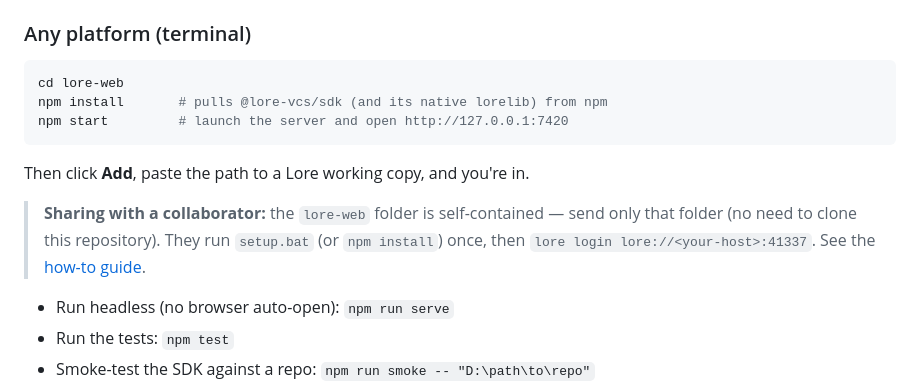
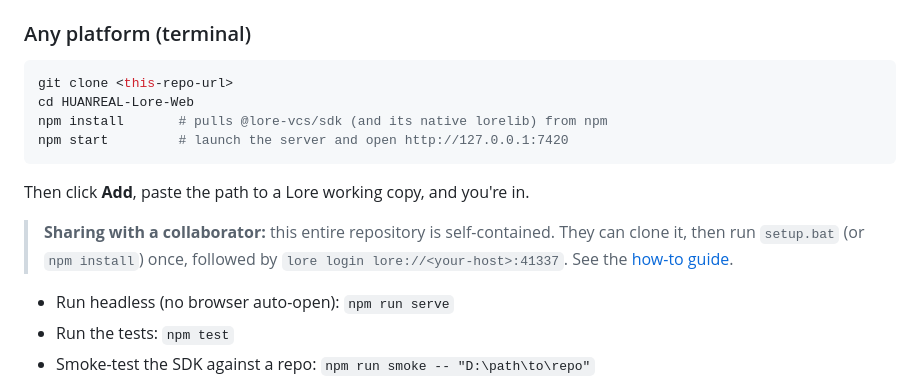
Before and after one commit to lehuan5062/HuanrealLoreWeb, a Markdown page: README.md, the part around the change. GitHub-like rendering.

````diff
--- a/README.md
+++ b/README.md
@@ -34,16 +34,17 @@ folder was deleted. lore-web fixes these by owning the refresh path: see
 ### Any platform (terminal)
 
 ```sh
-cd lore-web
+git clone <this-repo-url>
+cd HUANREAL-Lore-Web
 npm install       # pulls @lore-vcs/sdk (and its native lorelib) from npm
 npm start         # launch the server and open http://127.0.0.1:7420
 ```
 
 Then click **Add**, paste the path to a Lore working copy, and you're in.
 
-> **Sharing with a collaborator:** the `lore-web` folder is self-contained — send
-> only that folder (no need to clone this repository). They run `setup.bat` (or
-> `npm install`) once, then `lore login lore://<your-host>:41337`. See the
+> **Sharing with a collaborator:** this entire repository is self-contained. They
+> can clone it, then run `setup.bat` (or `npm install`) once, followed by
+> `lore login lore://<your-host>:41337`. See the
 > [how-to guide](docs/how-to/run-lore-web.md).
 
 - Run headless (no browser auto-open): `npm run serve`
````
Also changed, not shown: CONTRIBUTING.md (added, +66 -0 lines), GETTING_STARTED.md (added, +54 -0 lines).
